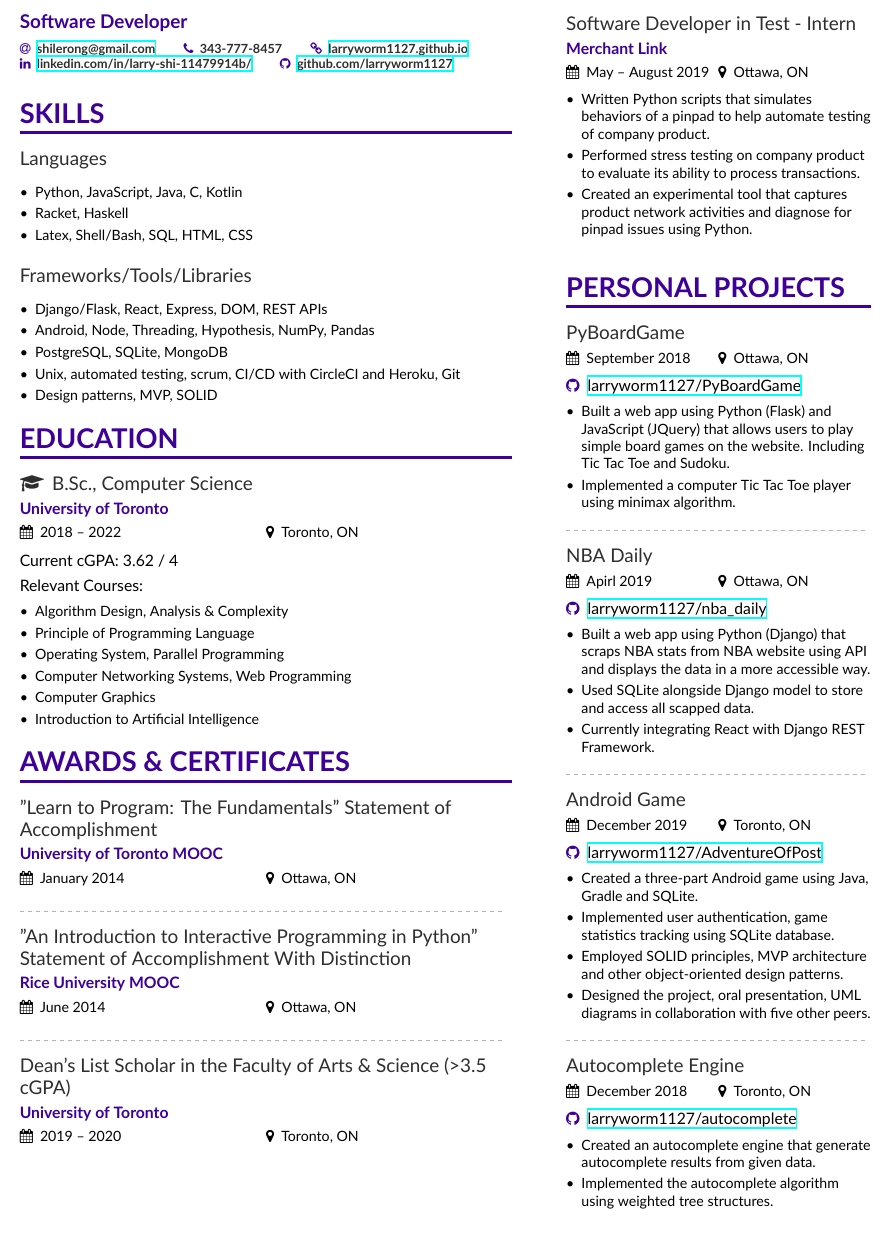
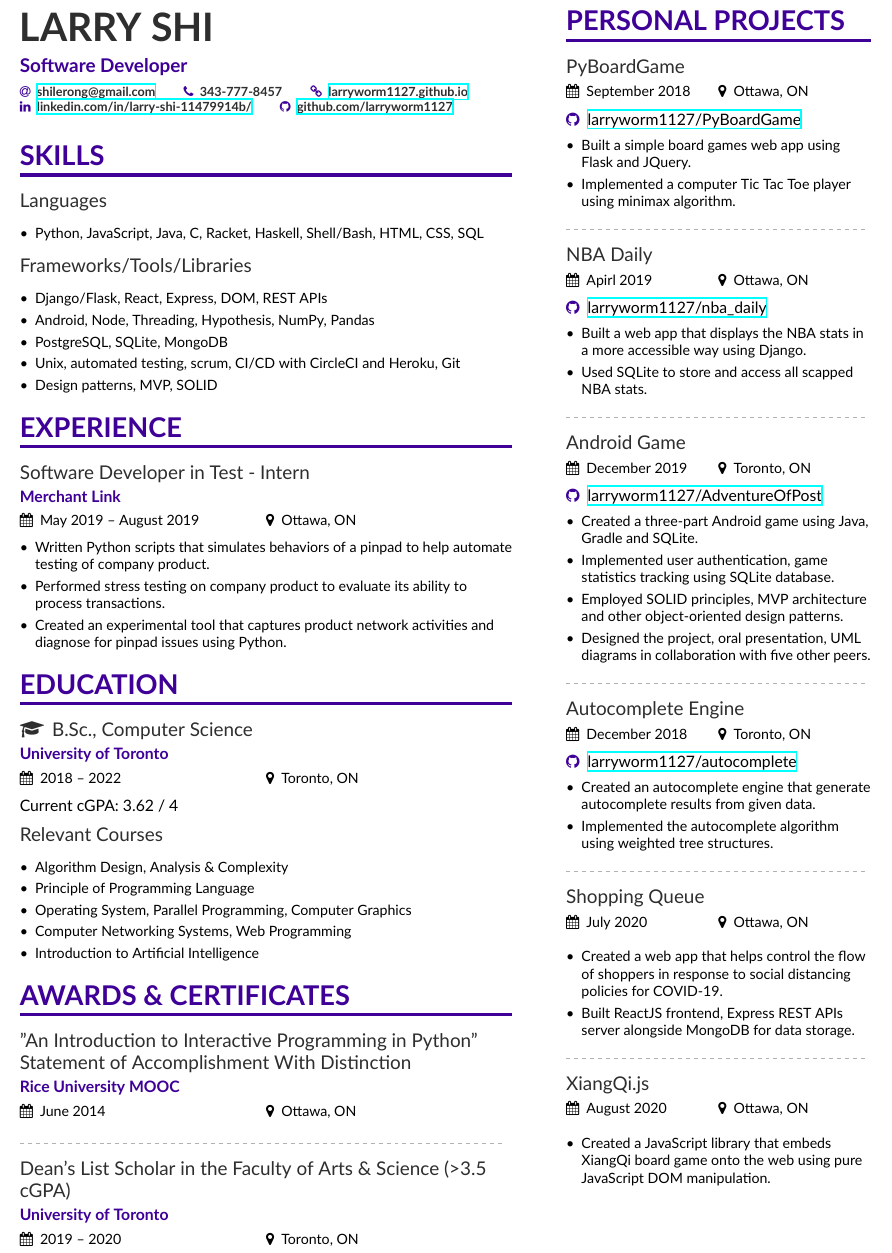
Before and after one commit to larryworm1127/larryworm1127.github.io, a LaTeX CV (resume/resume.tex, which reads resume/page1sidebar.tex): part of the page, cut so that both start at the same text, the shorter picture padded with empty space. Compiled offline with XeLaTeX.

Commit message:
updated resume

```diff
--- a/resume/page1sidebar.tex
+++ b/resume/page1sidebar.tex
@@ -1,15 +1,3 @@
-
-\cvsection[]{Experience}
-
-\cvevent{Software Developer in Test - Intern}{Merchant Link}{May -- August 2019}{Ottawa, ON}
-\begin{itemize}
-\item Written Python scripts that simulates behaviors of a pinpad to help automate testing of company product.
-\item Performed stress testing on company product to evaluate its ability to process transactions.
-\item Created an experimental tool that captures product network activities and diagnose for pinpad issues using Python.
-\end{itemize}
-
-\vspace{10pt}
-
 
 \cvsection[]{Personal Projects}
 
@@ -19,7 +7,7 @@
 \vspace{5pt}
 
 \begin{itemize}
-	\item Built a web app using Python (Flask) and JavaScript (JQuery) that allows users to play simple board games on the website. Including Tic Tac Toe and Sudoku.
+	\item Built a simple board games web app using Flask and JQuery.
 	\item Implemented a computer Tic Tac Toe player using minimax algorithm.
 \end{itemize}
 
@@ -31,9 +19,8 @@
 \vspace{5pt}
 
 \begin{itemize}
-	\item Built a web app using Python (Django) that scraps NBA stats from NBA website using API and displays the data in a more accessible way.
-    \item Used SQLite alongside Django model to store and access all scapped data.
-    \item Currently integrating React with Django REST Framework.
+	\item Built a web app that displays the NBA stats in a more accessible way using Django.
+    \item Used SQLite to store and access all scapped NBA stats.
 \end{itemize}
 
 \divider
@@ -61,3 +48,24 @@
 	\item Created an autocomplete engine that generate autocomplete results from given data.
 	\item Implemented the autocomplete algorithm using weighted tree structures.
 \end{itemize}
+
+\divider
+
+\cvevent{Shopping Queue}{}{July 2020}{Ottawa, ON}
+
+\vspace{5pt}
+
+\begin{itemize}
+	\item Created a web app that helps control the flow of shoppers in response to social distancing policies for COVID-19.
+	\item Built ReactJS frontend, Express REST APIs server alongside MongoDB for data storage.
+\end{itemize}
+
+\divider
+
+\cvevent{XiangQi.js}{}{August 2020}{Ottawa, ON}
+
+\vspace{5pt}
+
+\begin{itemize}
+	\item Created a JavaScript library that embeds XiangQi board game onto the web using pure JavaScript DOM manipulation.
+\end{itemize}
--- a/resume/resume.tex
+++ b/resume/resume.tex
@@ -91,21 +91,29 @@
 \cvevent{Languages}{}{}{}
 
 \begin{itemize}
-  \item{Python, JavaScript, Java, C, Kotlin}
-  \item{Racket, Haskell}
-  \item{Latex, Shell/Bash, SQL, HTML, CSS}
+  \item Python, JavaScript, Java, C, Racket, Haskell, Shell/Bash, HTML, CSS, SQL
 \end{itemize}
 
-\vspace{10pt}
+\vspace{5pt}
 
 \cvevent{Frameworks/Tools/Libraries}{}{}{}
 
 \begin{itemize}
-  \item{Django/Flask, React, Express, DOM, REST APIs}
-  \item{Android, Node, Threading, Hypothesis, NumPy, Pandas}
-  \item{PostgreSQL, SQLite, MongoDB}
-  \item{Unix, automated testing, scrum, CI/CD with CircleCI and Heroku, Git}
-  \item{Design patterns, MVP, SOLID}
+  \item Django/Flask, React, Express, DOM, REST APIs
+  \item Android, Node, Threading, Hypothesis, NumPy, Pandas
+  \item PostgreSQL, SQLite, MongoDB
+  \item Unix, automated testing, scrum, CI/CD with CircleCI and Heroku, Git
+  \item Design patterns, MVP, SOLID
+\end{itemize}
+
+
+\cvsection[]{Experience}
+
+\cvevent{Software Developer in Test - Intern}{Merchant Link}{May 2019 -- August 2019}{Ottawa, ON}
+\begin{itemize}
+\item Written Python scripts that simulates behaviors of a pinpad to help automate testing of company product.
+\item Performed stress testing on company product to evaluate its ability to process transactions.
+\item Created an experimental tool that captures product network activities and diagnose for pinpad issues using Python.
 \end{itemize}
 
 
@@ -117,22 +125,18 @@
 
 \vspace{5pt}
 
-Relevant Courses:
-\vspace{5pt}
+\cvevent{Relevant Courses}{}{}{}
+
 \begin{itemize}
   \item Algorithm Design, Analysis \& Complexity
   \item Principle of Programming Language
-  \item Operating System, Parallel Programming
+  \item Operating System, Parallel Programming, Computer Graphics
   \item Computer Networking Systems, Web Programming
-  \item Computer Graphics
   \item Introduction to Artificial Intelligence
 \end{itemize}
 
 
 \cvsection{Awards \& Certificates}
-\cvevent{"Learn to Program: The Fundamentals" Statement of Accomplishment}{University of Toronto MOOC}{January 2014}{Ottawa, ON}
-
-\divider
 
 \cvevent{"An Introduction to Interactive Programming in Python" Statement of Accomplishment With Distinction}{Rice University MOOC}{June 2014}{Ottawa, ON}
 
```
Also changed, not shown: resume/resume.pdf.
